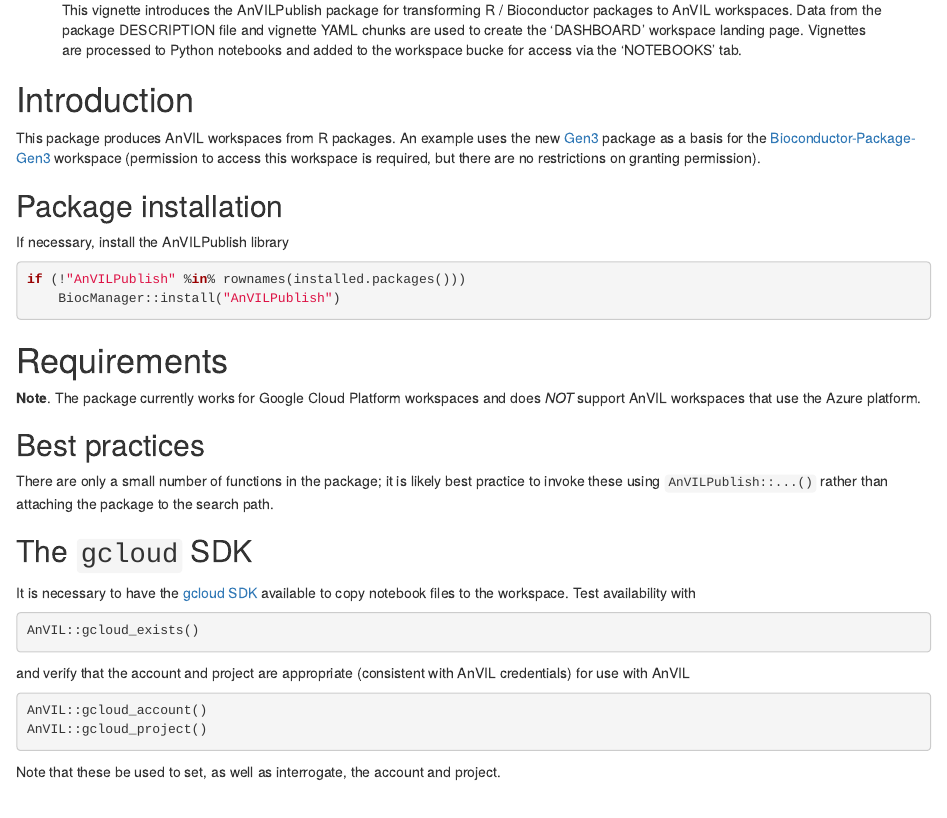
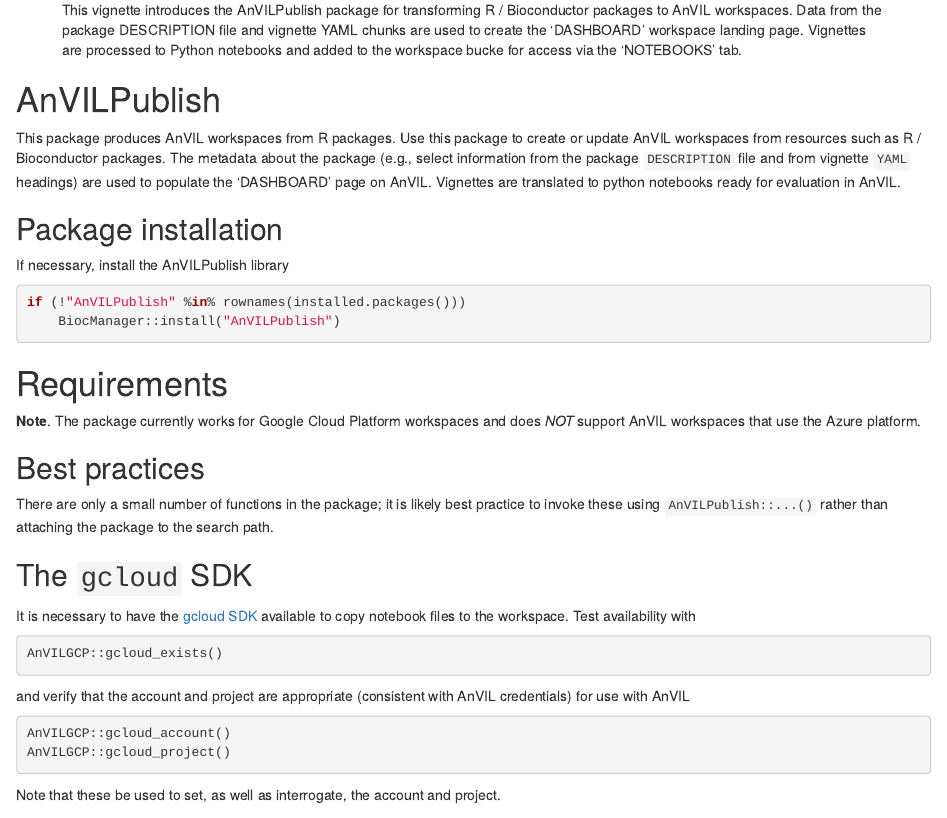
Before and after one commit to vjcitn/AnVILPublish, an R Markdown document (vignettes/AnVILPublishIntro.Rmd): the page in a window 1100 px wide, from 230 px down. Rendered offline with R 4.5, knitr and Pandoc, with nearby package versions; drawn as R Markdown's standard HTML page in place of the format the file asks for.

Commit message:
update vignette

````diff
--- a/vignettes/AnVILPublishIntro.Rmd
+++ b/vignettes/AnVILPublishIntro.Rmd
@@ -19,16 +19,14 @@
   %\VignetteEncoding{UTF-8}
 ---
 
-# Introduction
+# AnVILPublish
 
-This package produces AnVIL workspaces from R packages. An example
-uses the new [Gen3][4] package as a basis for the
-[Bioconductor-Package-Gen3][3] workspace (permission to access this
-workspace is required, but there are no restrictions on granting
-permission).
-
-[4]: https://github.com/Bioconductor/Gen3
-[3]: https://anvil.terra.bio/#workspaces/bioconductor-rpci-anvil/Bioconductor-Package-Gen3
+This package produces AnVIL workspaces from R packages. Use this package to
+create or update AnVIL workspaces from resources such as R / Bioconductor
+packages. The metadata about the package (e.g., select information from the
+package `DESCRIPTION` file and from vignette `YAML` headings) are used to
+populate the 'DASHBOARD' page on AnVIL. Vignettes are translated to python
+notebooks ready for evaluation in AnVIL.
 
 ## Package installation
 
@@ -56,15 +54,15 @@
 files to the workspace. Test availability with
 
 ```{r, eval = FALSE}
-AnVIL::gcloud_exists()
+AnVILGCP::gcloud_exists()
 ```
 
 and verify that the account and project are appropriate (consistent
 with AnVIL credentials) for use with AnVIL
 
 ```{r, eval = FALSE}
-AnVIL::gcloud_account()
-AnVIL::gcloud_project()
+AnVILGCP::gcloud_account()
+AnVILGCP::gcloud_project()
 ```
 
 Note that these be used to set, as well as interrogate, the account and project.
````
